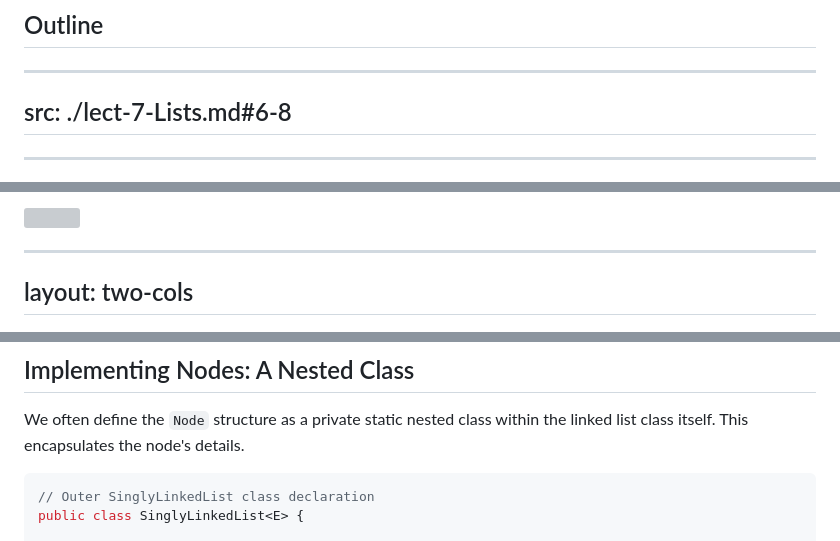
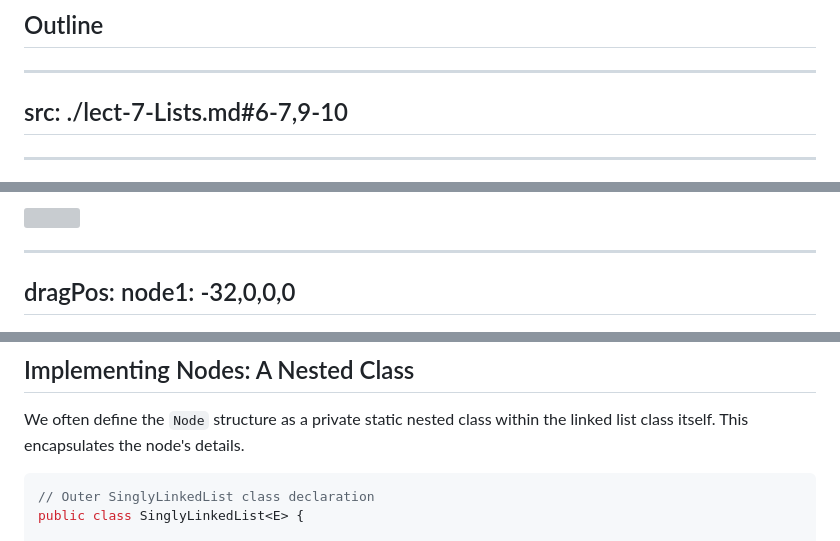
Before and after one commit to ruslylove/datastruct, a Markdown page: lectures/lect-3-Singly-Linked-List.md, 3 parts joined by grey strips. Rendered like a GitHub page; grey boxes are pictures that could not be loaded.

Commit message:
update lecture 3

````diff
--- a/lectures/lect-3-Singly-Linked-List.md
+++ b/lectures/lect-3-Singly-Linked-List.md
@@ -25,7 +25,7 @@ hideInToc: false
 
 
 ---
-src: ./lect-7-Lists.md#6-8
+src: ./lect-7-Lists.md#6-7,9-10
 ---
 
 ---
@@ -115,7 +115,8 @@ block-beta
 <v-drag-arrow pos="594,161,68,-1"/>
 
 ---
-layout: two-cols
+dragPos:
+  node1: -32,0,0,0
 ---
 
 ## Implementing Nodes: A Nested Class
@@ -124,7 +125,7 @@ layout: two-cols
 
 We often define the `Node` structure as a private static nested class within the linked list class itself. This encapsulates the node's details.
 
-```java {*}{maxHeight:'400px',lines:false}
+```java {*}{maxHeight:'350px',lines:false}
 // Outer SinglyLinkedList class declaration
 public class SinglyLinkedList<E> {
 
````
Also changed, not shown: other parts of lectures/lect-3-Singly-Linked-List.md (+9 -10 lines), lectures/lect-7-Lists.md (+15 -14 lines).
